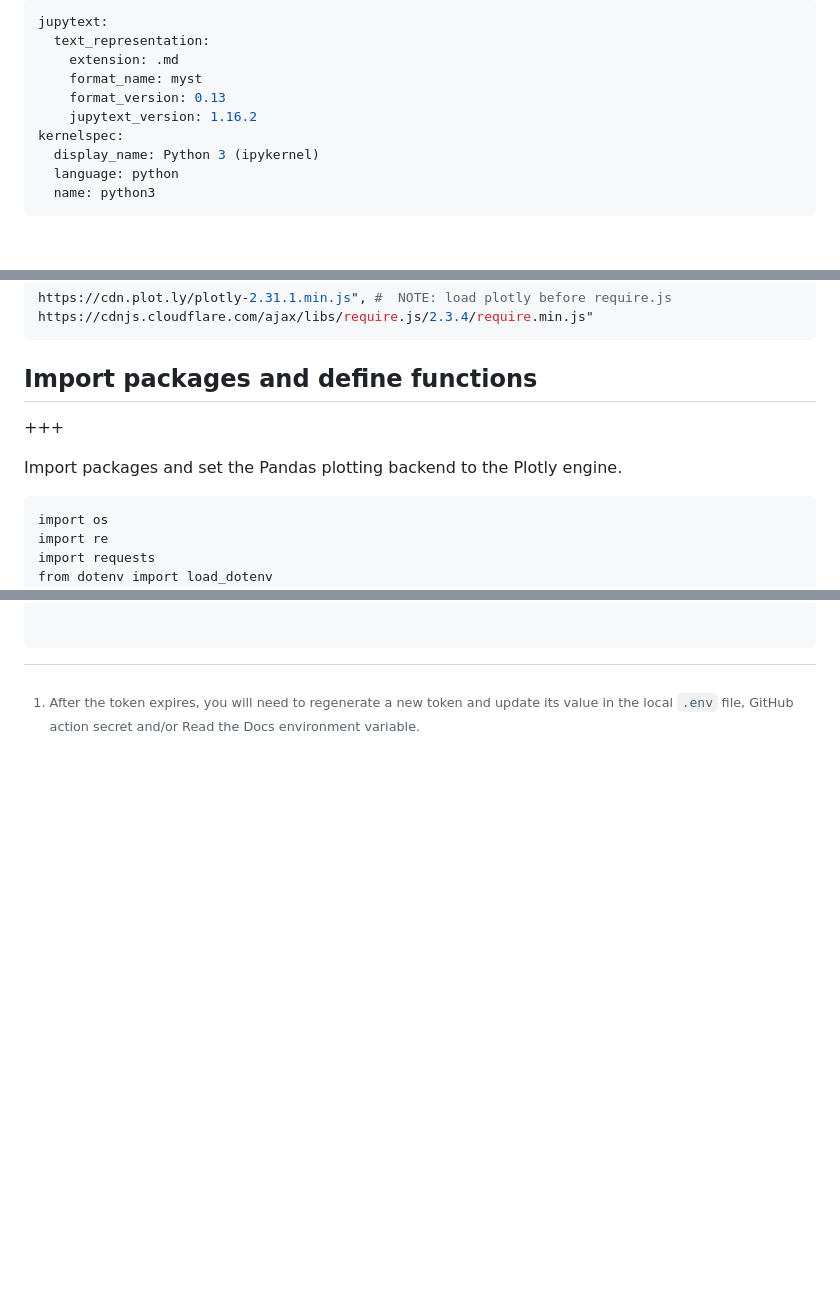
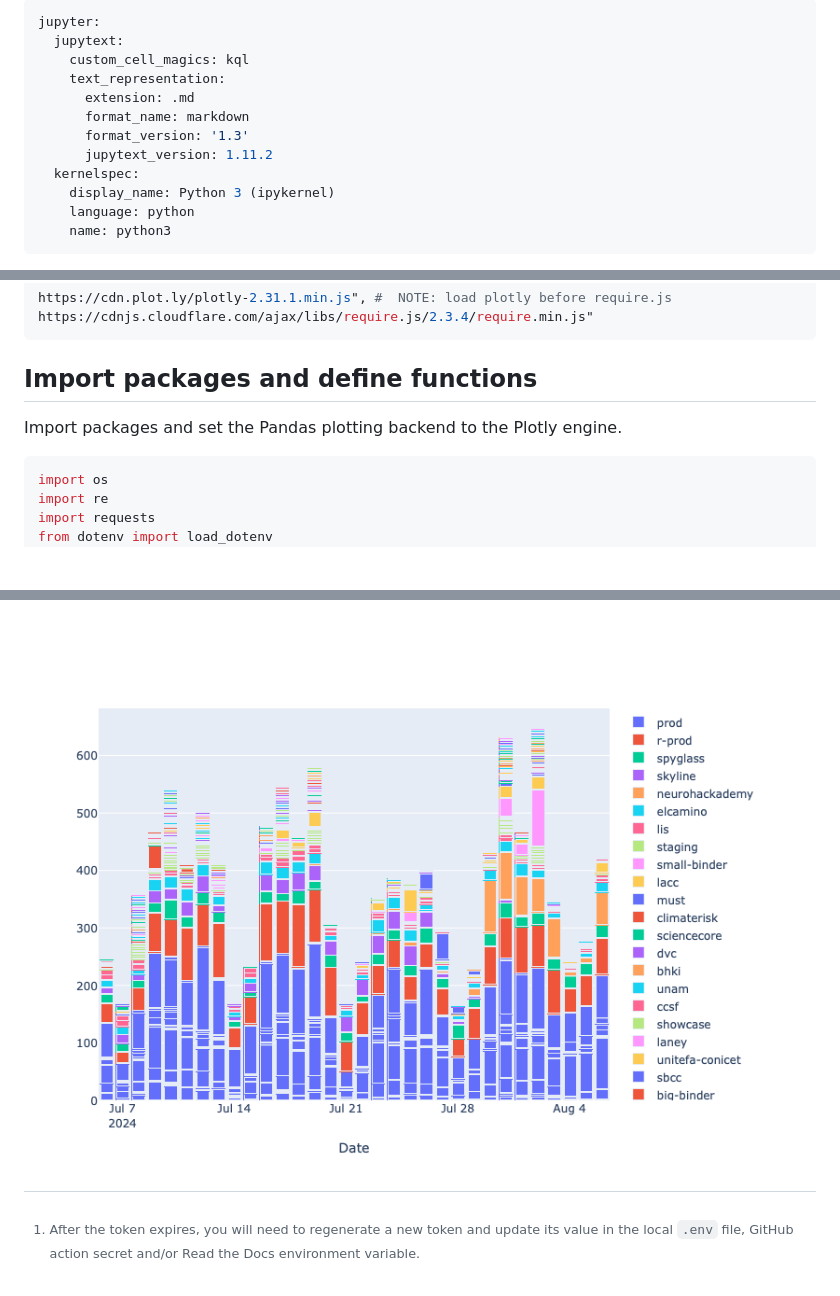
Before and after one commit to 2i2c-org/team-compass, a Markdown page: partnerships/community_success/hub-activity.md, 3 parts joined by grey strips. Drawn GitHub-style; pictures changed too: partnerships/images/hub-activity.png (added); blank space fills up the shorter version.

````diff
--- a/partnerships/community_success/hub-activity.md
+++ b/partnerships/community_success/hub-activity.md
@@ -1,13 +1,15 @@
 ---
-jupytext:
-  text_representation:
-    extension: .md
-    format_name: myst
-    format_version: 0.13
-    jupytext_version: 1.16.2
-kernelspec:
-  display_name: Python 3 (ipykernel)
-  language: python
-  name: python3
+jupyter:
+  jupytext:
+    custom_cell_magics: kql
+    text_representation:
+      extension: .md
+      format_name: markdown
+      format_version: '1.3'
+      jupytext_version: 1.11.2
+  kernelspec:
+    display_name: Python 3 (ipykernel)
+    language: python
+    name: python3
 ---
 
@@ -75,11 +72,11 @@ https://cdnjs.cloudflare.com/ajax/libs/require.js/2.3.4/require.min.js"
 
 ## Import packages and define functions
 
-+++
 
 Import packages and set the Pandas plotting backend to the Plotly engine.
 
-```{code-cell} ipython3
+<!-- #region -->
+```python
 import os
 import re
 import requests
@@ -267,4 +280,2 @@ fig.show()
 
-```{code-cell} ipython3
-
-```
+![](../images/hub-activity.png)
````
Also changed, not shown: other parts of partnerships/community_success/hub-activity.md (+33 -22 lines).
